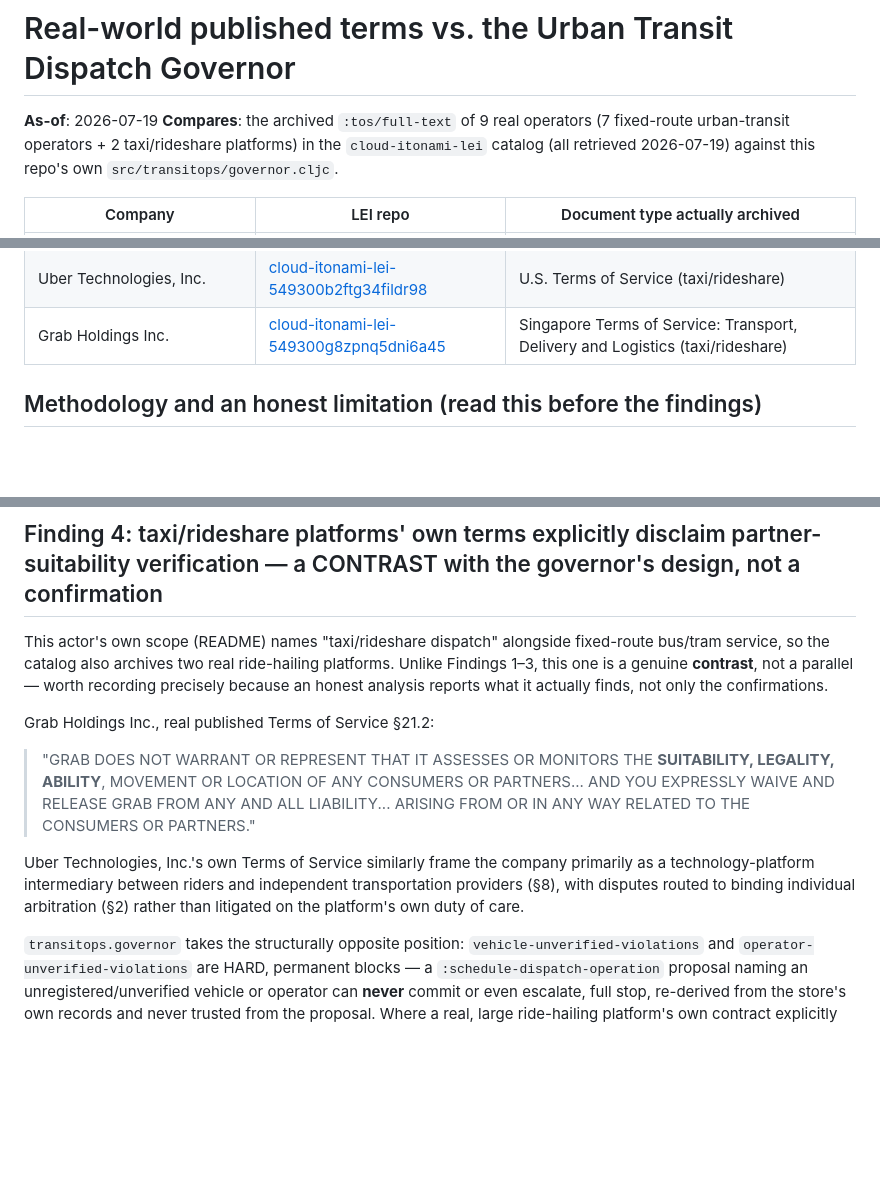
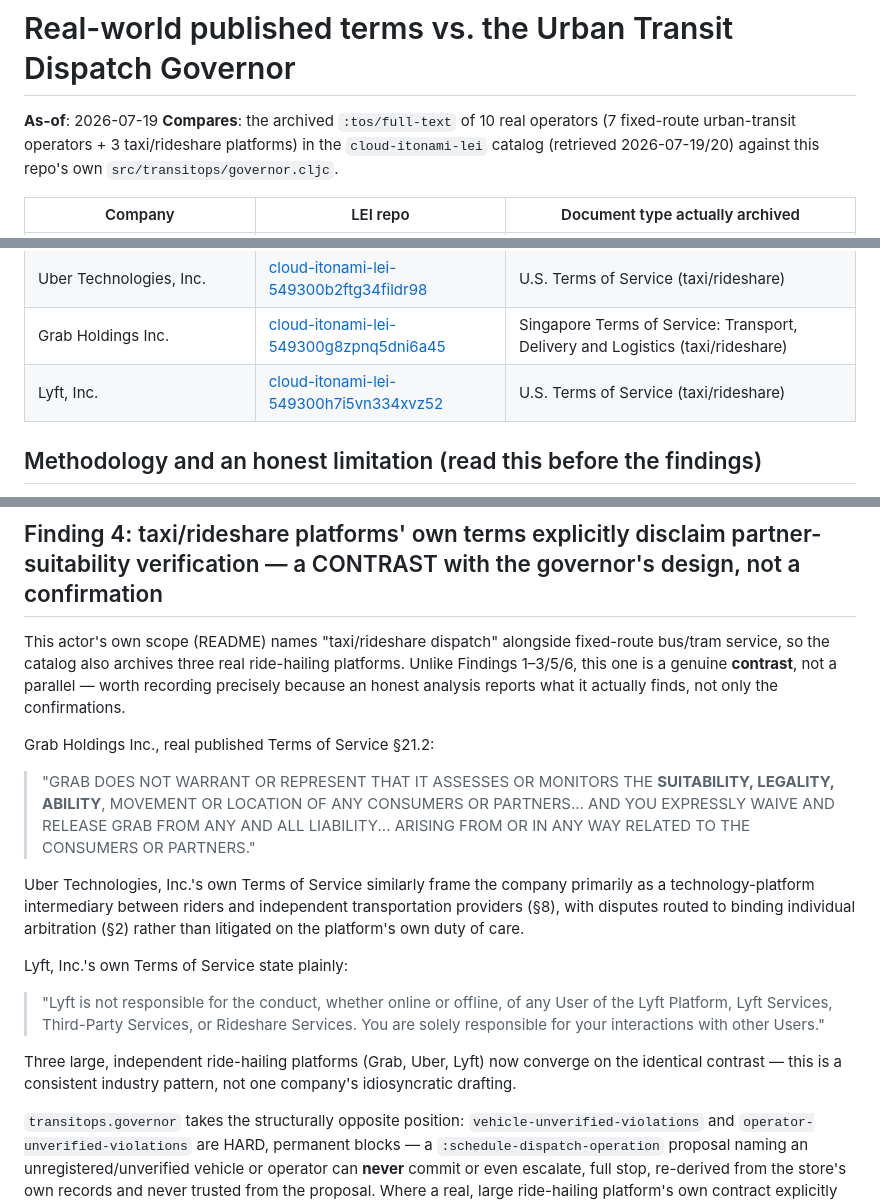
Before and after one commit to cloud-itonami/cloud-itonami-isic-4921, a Markdown page: docs/real-world-tos-governor-analysis.md, 3 parts joined by grey strips. GitHub-like rendering; blank space fills up the shorter version.

Commit message:
docs: cross-link Lyft, add as 3rd rideshare confirmation to Finding 4
Lyft's own Terms of Service state plainly it is "not responsible for
the conduct... of any User" -- a third independent ride-hailing
platform (after Grab, Uber) confirming the same platform-liability
contrast with the governor's own independent verification
requirement. Three companies converging on the same pattern shows
this is a consistent industry norm, not one company's drafting choice.

```diff
--- a/docs/real-world-tos-governor-analysis.md
+++ b/docs/real-world-tos-governor-analysis.md
@@ -1,10 +1,10 @@
 # Real-world published terms vs. the Urban Transit Dispatch Governor
 
 **As-of**: 2026-07-19
-**Compares**: the archived `:tos/full-text` of 9 real operators (7
-fixed-route urban-transit operators + 2 taxi/rideshare platforms) in
-the `cloud-itonami-lei` catalog (all retrieved 2026-07-19) against
-this repo's own `src/transitops/governor.cljc`.
+**Compares**: the archived `:tos/full-text` of 10 real operators (7
+fixed-route urban-transit operators + 3 taxi/rideshare platforms) in
+the `cloud-itonami-lei` catalog (retrieved 2026-07-19/20) against this
+repo's own `src/transitops/governor.cljc`.
 
 | Company | LEI repo | Document type actually archived |
 |---|---|---|
@@ -17,6 +17,7 @@ this repo's own `src/transitops/governor.cljc`.
 | SBS Transit Ltd | [cloud-itonami-lei-254900em62y5rrtj9771](https://github.com/cloud-itonami/cloud-itonami-lei-254900em62y5rrtj9771) | website Conditions for Use |
 | Uber Technologies, Inc. | [cloud-itonami-lei-549300b2ftg34fildr98](https://github.com/cloud-itonami/cloud-itonami-lei-549300b2ftg34fildr98) | U.S. Terms of Service (taxi/rideshare) |
 | Grab Holdings Inc. | [cloud-itonami-lei-549300g8zpnq5dni6a45](https://github.com/cloud-itonami/cloud-itonami-lei-549300g8zpnq5dni6a45) | Singapore Terms of Service: Transport, Delivery and Logistics (taxi/rideshare) |
+| Lyft, Inc. | [cloud-itonami-lei-549300h7i5vn334xvz52](https://github.com/cloud-itonami/cloud-itonami-lei-549300h7i5vn334xvz52) | U.S. Terms of Service (taxi/rideshare) |
 
 ## Methodology and an honest limitation (read this before the findings)
 
@@ -112,8 +113,8 @@ actual licensing authority.
 
 This actor's own scope (README) names "taxi/rideshare dispatch"
 alongside fixed-route bus/tram service, so the catalog also archives
-two real ride-hailing platforms. Unlike Findings 1–3, this one is a
-genuine **contrast**, not a parallel — worth recording precisely
+three real ride-hailing platforms. Unlike Findings 1–3/5/6, this one is
+a genuine **contrast**, not a parallel — worth recording precisely
 because an honest analysis reports what it actually finds, not only
 the confirmations.
 
@@ -130,6 +131,17 @@ company primarily as a technology-platform intermediary between riders
 and independent transportation providers (§8), with disputes routed to
 binding individual arbitration (§2) rather than litigated on the
 platform's own duty of care.
+
+Lyft, Inc.'s own Terms of Service state plainly:
+
+> "Lyft is not responsible for the conduct, whether online or offline,
+> of any User of the Lyft Platform, Lyft Services, Third-Party
+> Services, or Rideshare Services. You are solely responsible for your
+> interactions with other Users."
+
+Three large, independent ride-hailing platforms (Grab, Uber, Lyft) now
+converge on the identical contrast — this is a consistent industry
+pattern, not one company's idiosyncratic drafting.
 
 `transitops.governor` takes the structurally opposite position:
 `vehicle-unverified-violations` and `operator-unverified-violations`
```
Also changed, not shown: docs/business-model.md (+3 -1 lines).
